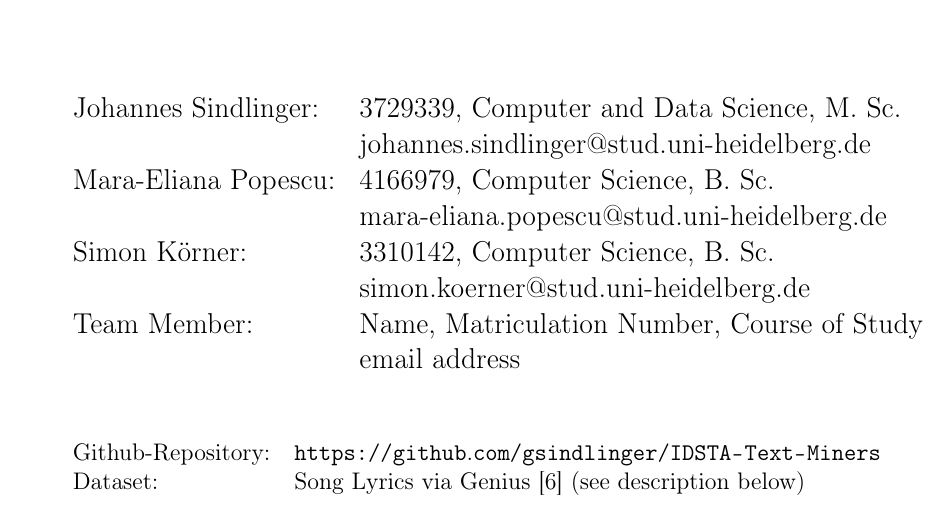
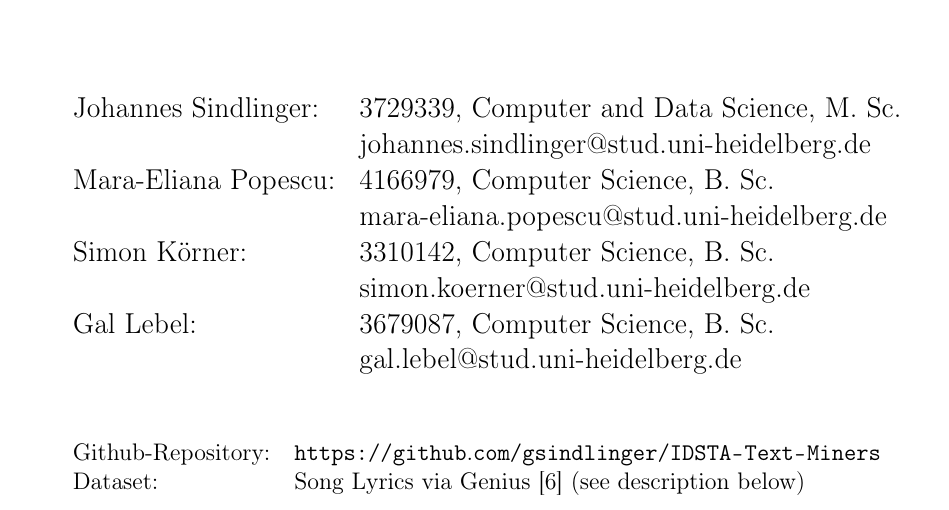
Before and after one commit to gsindlinger/IDSTA-Text-Miners, a LaTeX document (Proposal/project-proposal.tex): part of page 1 of 7, cut so that both start at the same text. Compiled offline with pdfLaTeX.

Commit message:
Update project-proposal.tex
added gal's info

```diff
--- a/Proposal/project-proposal.tex
+++ b/Proposal/project-proposal.tex
@@ -89,8 +89,8 @@ Mara-Eliana Popescu: & 4166979, Computer Science, B. Sc. \\
   & mara-eliana.popescu@stud.uni-heidelberg.de\\
 Simon K{\"o}rner: & 3310142, Computer Science, B. Sc.\\
   & simon.koerner@stud.uni-heidelberg.de\\
-Team Member: & Name, Matriculation Number, Course of Study\\
-  & email address\\
+Gal Lebel: & 3679087, Computer Science, B. Sc. \\
+  & gal.lebel@stud.uni-heidelberg.de\\
 
 \end{tabular}
 }
```
